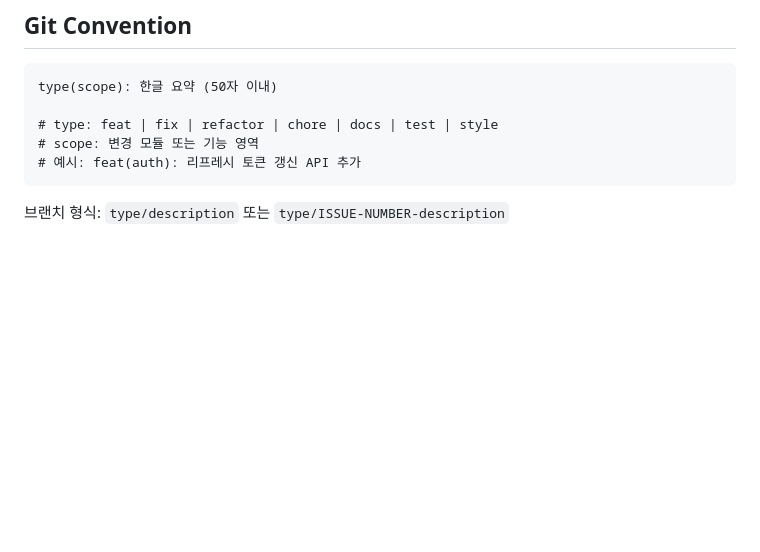
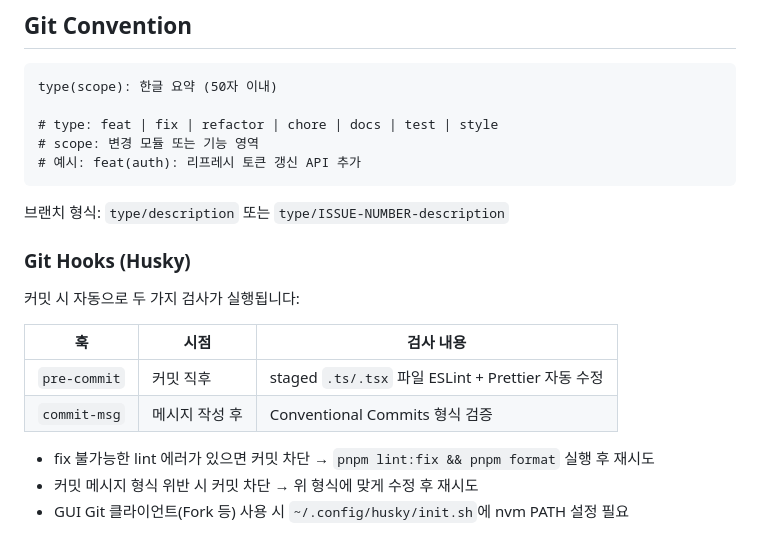
Before and after one commit to hongjeaho/platform-service-v2, a Markdown page: CLAUDE.md, the part around the change. GitHub-like rendering; blank space fills up the shorter version.

Commit message:
docs: Git 훅 규칙 CLAUDE.md에 추가
pre-commit/commit-msg 훅 동작 방식 및 GUI 클라이언트 설정 안내

````diff
--- a/CLAUDE.md
+++ b/CLAUDE.md
@@ -153,3 +153,16 @@ type(scope): 한글 요약 (50자 이내)
 ```
 
 브랜치 형식: `type/description` 또는 `type/ISSUE-NUMBER-description`
+
+### Git Hooks (Husky)
+
+커밋 시 자동으로 두 가지 검사가 실행됩니다:
+
+| 훅 | 시점 | 검사 내용 |
+|---|---|---|
+| `pre-commit` | 커밋 직후 | staged `.ts/.tsx` 파일 ESLint + Prettier 자동 수정 |
+| `commit-msg` | 메시지 작성 후 | Conventional Commits 형식 검증 |
+
+- fix 불가능한 lint 에러가 있으면 커밋 차단 → `pnpm lint:fix && pnpm format` 실행 후 재시도
+- 커밋 메시지 형식 위반 시 커밋 차단 → 위 형식에 맞게 수정 후 재시도
+- GUI Git 클라이언트(Fork 등) 사용 시 `~/.config/husky/init.sh`에 nvm PATH 설정 필요
````
